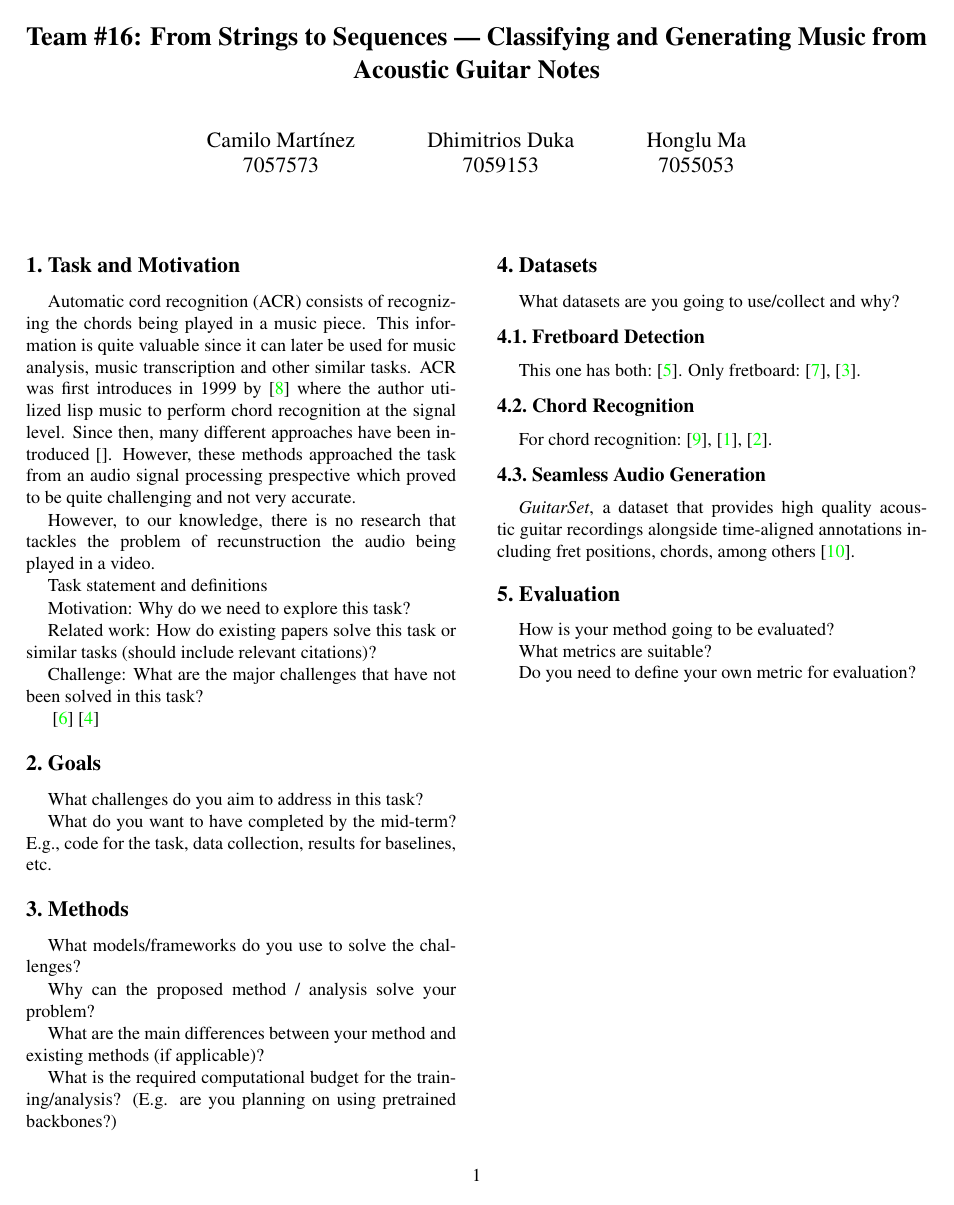
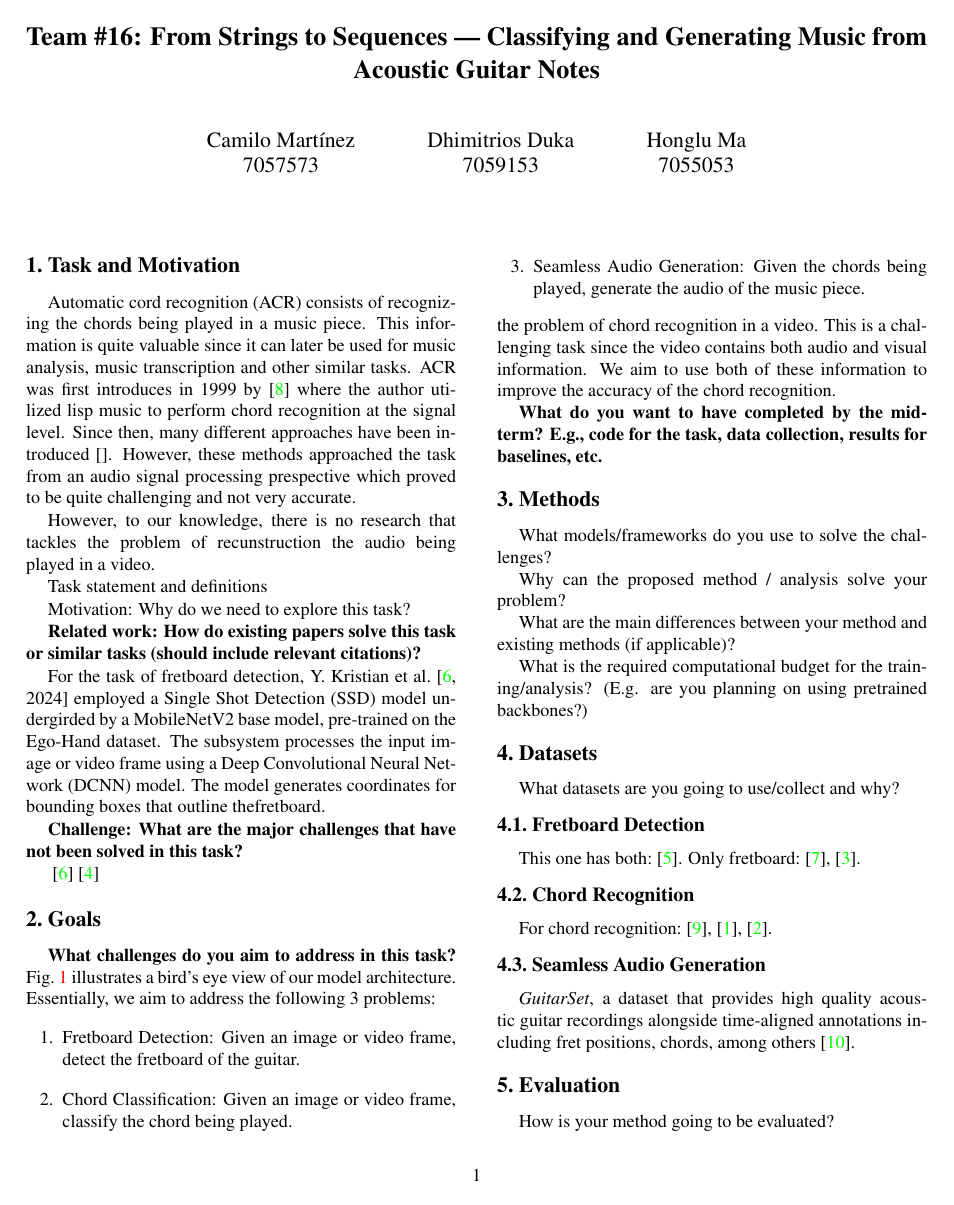
Before and after one commit to dhimitriosduka1/hlcv, a LaTeX document (Project_Proposal/ProjectProposal.tex): page 1 of 3. Compiled offline with pdfLaTeX.

Commit message:
Started goals

```diff
--- a/Project_Proposal/ProjectProposal.tex
+++ b/Project_Proposal/ProjectProposal.tex
@@ -72,27 +71,38 @@ Task statement and definitions
 
 Motivation: Why do we need to explore this task?
 
-Related work: How do existing papers solve this task or similar tasks (should include relevant citations)?
+\textbf{Related work: How do existing papers solve this task or similar tasks (should include relevant citations)?}
 
-Challenge: What are the major challenges that have not been solved in this task?
+For the task of fretboard detection, Y. Kristian et al. \cite[2024]{Kristian_Zaman_Tenoyo_Jodhinata_2024} employed a Single Shot Detection (SSD) model undergirded by a MobileNetV2 base model, pre-trained on the Ego-Hand dataset. The subsystem processes the input image or video frame using a Deep Convolutional Neural Network (DCNN) model. The model generates coordinates for bounding boxes that outline thefretboard.
+
+\textbf{Challenge: What are the major challenges that have not been solved in this task?}
 
 \cite{Kristian_Zaman_Tenoyo_Jodhinata_2024}
 \cite{du2023conditional}
 
 \section{Goals}
 
-What challenges do you aim to address in this task?
-
-What do you want to have completed by the mid-term? E.g., code for the task, data collection, results for baselines, etc.
-
-
-\begin{figure*}[h]\label{fig:diagram}
+\begin{figure*}[h]
     \centering
     \includegraphics[width=\textwidth]{images/task-diagram.pdf}
     \caption{Overview of the Model, showcasing the 2 most important tasks:
     Fretboard Detection and Chord Classification, done for each frame of an input video. Image taken from \textit{Getty Stock Images}, confusion matrix image taken from \cite{Kristian_Zaman_Tenoyo_Jodhinata_2024}.}
-    \label{fig:figure1}
+    \label{fig:model-diagram}
 \end{figure*}
+
+\textbf{What challenges do you aim to address in this task?}
+\cref{fig:model-diagram} illustrates a bird's eye view of our model architecture. Essentially, we aim to address the following 3 problems:
+\begin{enumerate}
+    \item Fretboard Detection: Given an image or video frame, detect the fretboard of the guitar.
+    \item Chord Classification: Given an image or video frame, classify the chord being played.
+    \item Seamless Audio Generation: Given the chords being played, generate the audio of the music piece.
+\end{enumerate}
+the problem of chord recognition in a video. This is a challenging task since the video contains both audio and visual information. We aim to use both of these information to improve the accuracy of the chord recognition.
+
+
+\textbf{What do you want to have completed by the mid-term? E.g., code for the task, data collection, results for baselines, etc.}
+
+
 
 
 \section{Methods}
```
Also changed, not shown: Project_Proposal/ProjectProposal.tex (1 more changed lines).
